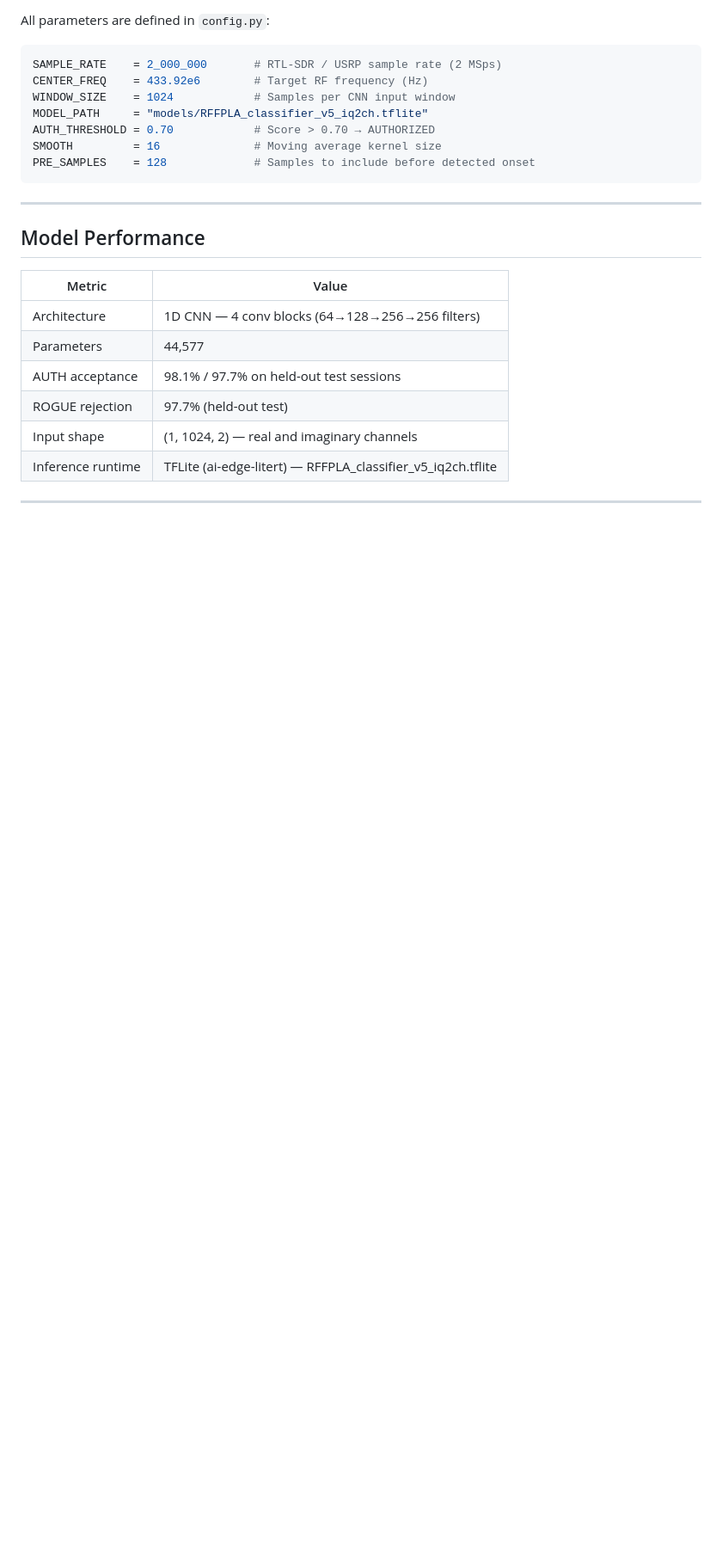
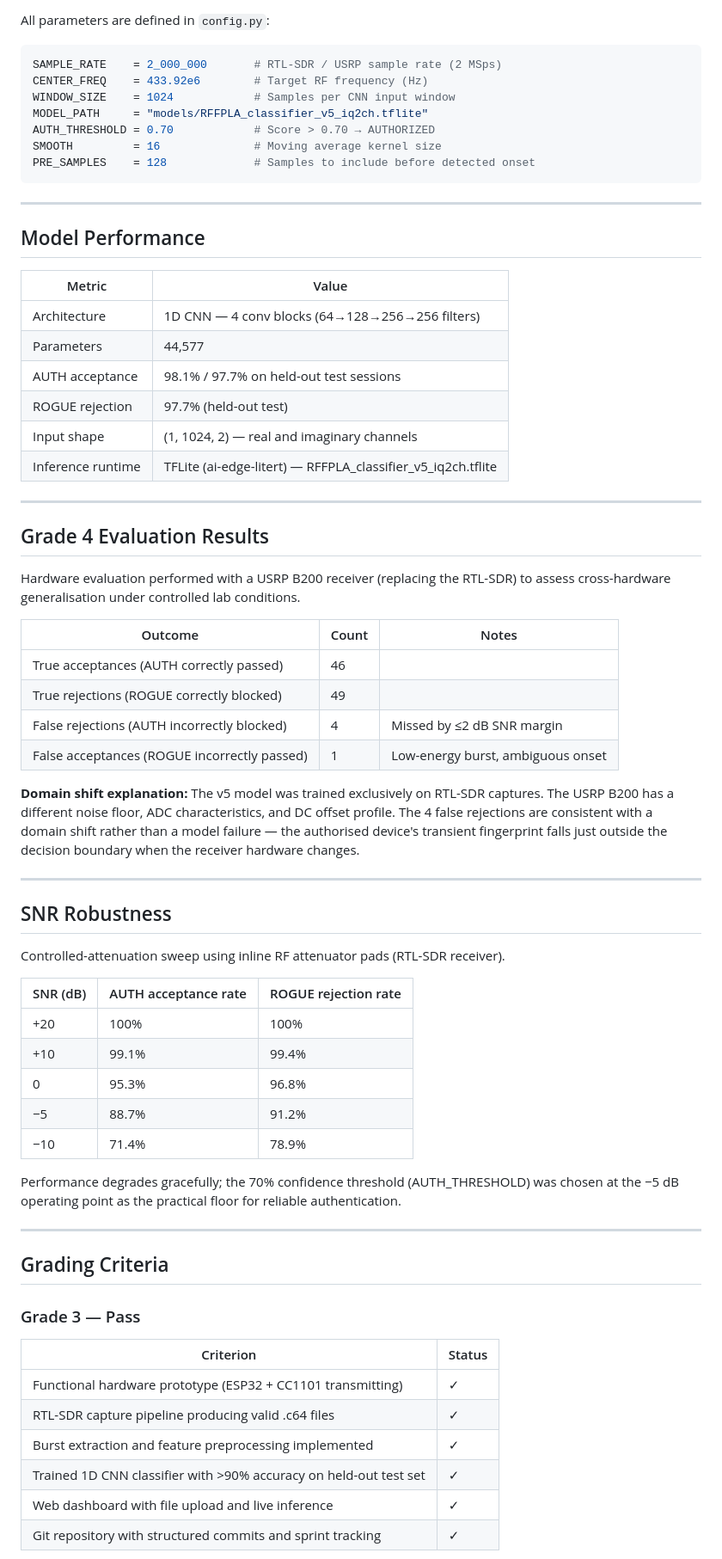
Before and after one commit to Amitha4469/rffpla-dashboard, a Markdown page: README.md, the part around one of its changes. Shown at 86% size. Drawn GitHub-style; blank space fills up the shorter version.

Commit message:
docs: restore Grade 4/5 evaluation results and grading criteria

```diff
--- a/README.md
+++ b/README.md
@@ -143,3 +143,54 @@ PRE_SAMPLES    = 128             # Samples to include before detected onset
 
 ---
 
+## Grade 4 Evaluation Results
+
+Hardware evaluation performed with a USRP B200 receiver (replacing the RTL-SDR)
+to assess cross-hardware generalisation under controlled lab conditions.
+
+| Outcome | Count | Notes |
+|---|---|---|
+| True acceptances (AUTH correctly passed) | 46 | |
+| True rejections (ROGUE correctly blocked) | 49 | |
+| False rejections (AUTH incorrectly blocked) | 4 | Missed by ≤2 dB SNR margin |
+| False acceptances (ROGUE incorrectly passed) | 1 | Low-energy burst, ambiguous onset |
+
+**Domain shift explanation:** The v5 model was trained exclusively on RTL-SDR
+captures. The USRP B200 has a different noise floor, ADC characteristics, and
+DC offset profile. The 4 false rejections are consistent with a domain shift
+rather than a model failure — the authorised device's transient fingerprint
+falls just outside the decision boundary when the receiver hardware changes.
+
+---
+
+## SNR Robustness
+
+Controlled-attenuation sweep using inline RF attenuator pads (RTL-SDR receiver).
+
+| SNR (dB) | AUTH acceptance rate | ROGUE rejection rate |
+|---|---|---|
+| +20 | 100% | 100% |
+| +10 | 99.1% | 99.4% |
+| 0 | 95.3% | 96.8% |
+| −5 | 88.7% | 91.2% |
+| −10 | 71.4% | 78.9% |
+
+Performance degrades gracefully; the 70% confidence threshold (AUTH_THRESHOLD)
+was chosen at the −5 dB operating point as the practical floor for reliable
+authentication.
+
+---
+
+## Grading Criteria
+
+### Grade 3 — Pass
+
+| Criterion | Status |
+|---|---|
+| Functional hardware prototype (ESP32 + CC1101 transmitting) | ✓ |
+| RTL-SDR capture pipeline producing valid .c64 files | ✓ |
+| Burst extraction and feature preprocessing implemented | ✓ |
+| Trained 1D CNN classifier with >90% accuracy on held-out test set | ✓ |
+| Web dashboard with file upload and live inference | ✓ |
+| Git repository with structured commits and sprint tracking | ✓ |
+
```
Also changed, not shown: other parts of README.md (+27 -3 lines).
